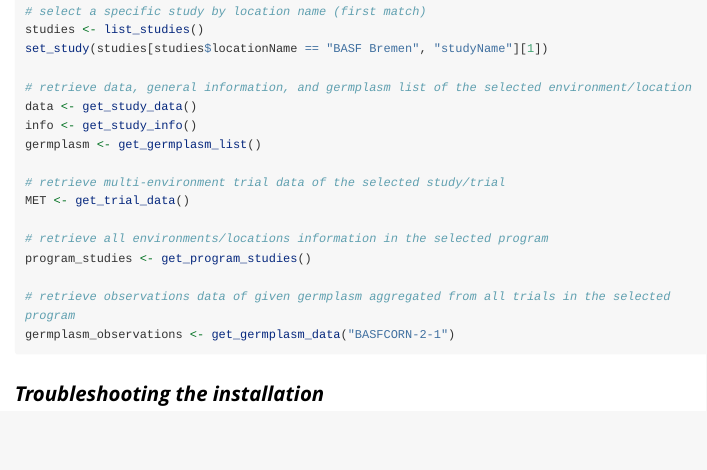
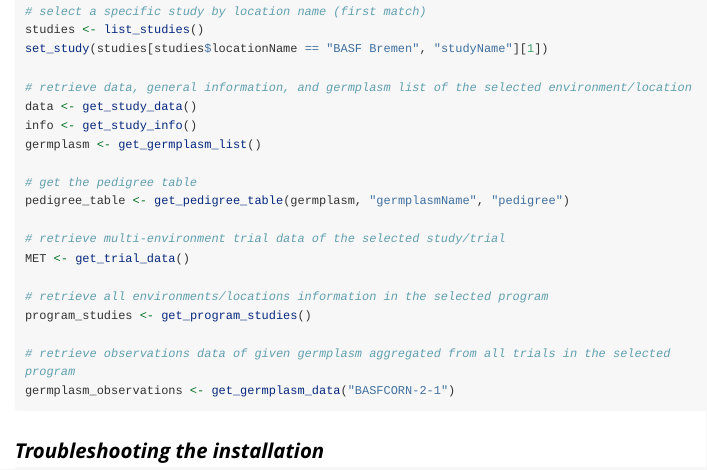
Before and after one commit to icarda-git/QBMS, an R Markdown document (vignettes/tutorial.Rmd): the page in a window 1100 px wide, from 1740 px down. Rendered offline with R 4.5, knitr and Pandoc, with nearby package versions; long lines of code are wrapped.

Commit message:
Add get_pedigree_table example

```diff
--- a/vignettes/tutorial.Rmd
+++ b/vignettes/tutorial.Rmd
@@ -86,6 +86,9 @@ data <- get_study_data()
 info <- get_study_info()
 germplasm <- get_germplasm_list()
 
+# get the pedigree table
+pedigree_table <- get_pedigree_table(germplasm, "germplasmName", "pedigree")
+
 # retrieve multi-environment trial data of the selected study/trial
 MET <- get_trial_data()
 
```
Also changed, not shown: README.md.
